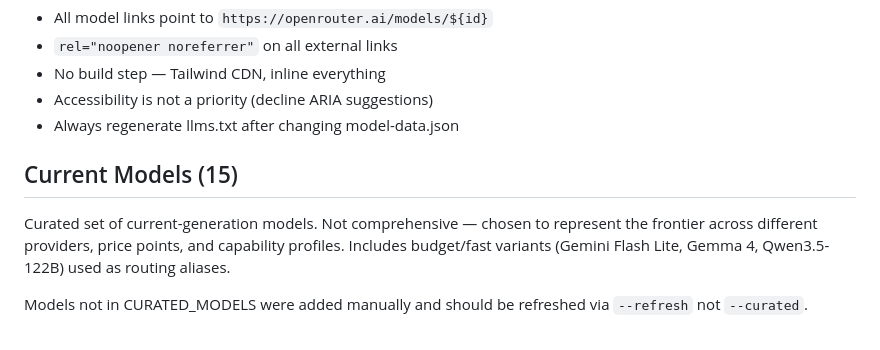
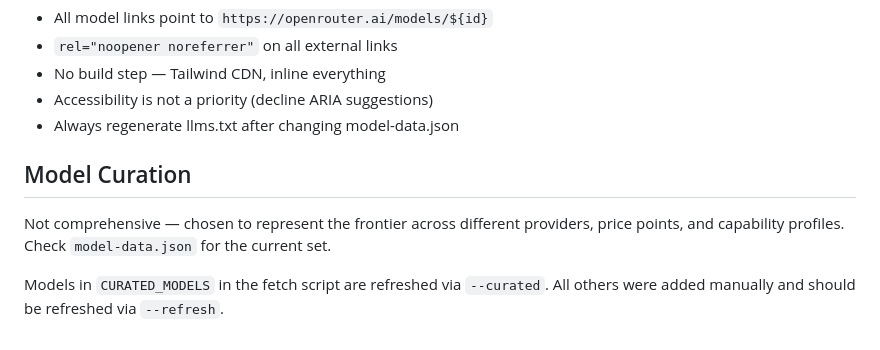
Before and after one commit to TechNickAI/heartcentered.ai, a Markdown page: model-benchmarks/AGENTS.md, the part around the change. Rendered like a GitHub page.

Commit message:
Remove hardcoded model count/list from AGENTS.md
Co-Authored-By: Claude Opus 4.6 <noreply@anthropic.com>

```diff
--- a/model-benchmarks/AGENTS.md
+++ b/model-benchmarks/AGENTS.md
@@ -120,11 +120,10 @@ common pitfalls (AA slug mismatches, rate limits, sparse data for newer models).
 - Accessibility is not a priority (decline ARIA suggestions)
 - Always regenerate llms.txt after changing model-data.json
 
-## Current Models (15)
+## Model Curation
 
-Curated set of current-generation models. Not comprehensive — chosen to represent the
-frontier across different providers, price points, and capability profiles. Includes
-budget/fast variants (Gemini Flash Lite, Gemma 4, Qwen3.5-122B) used as routing aliases.
+Not comprehensive — chosen to represent the frontier across different providers, price
+points, and capability profiles. Check `model-data.json` for the current set.
 
-Models not in CURATED_MODELS were added manually and should be refreshed via `--refresh`
-not `--curated`.
+Models in `CURATED_MODELS` in the fetch script are refreshed via `--curated`. All others
+were added manually and should be refreshed via `--refresh`.
```
